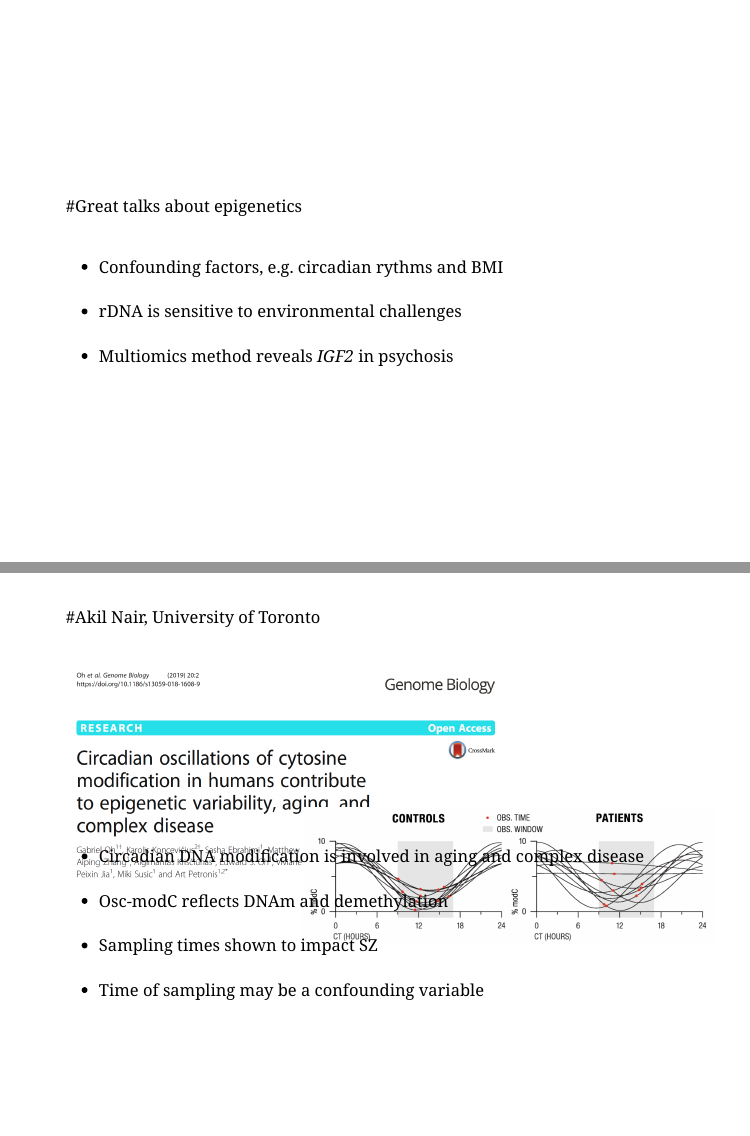
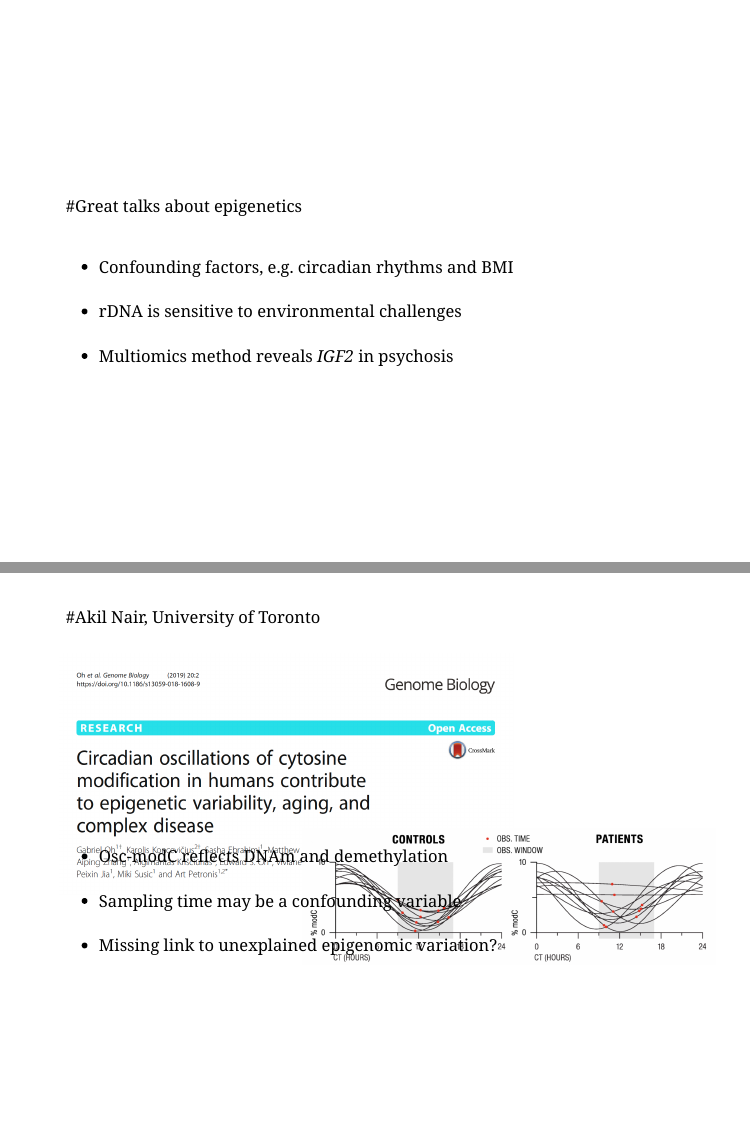
Before and after one commit to jonellevillar/Martens_meeting, an R Markdown document (Martens_meeting_Jan13.Rmd): pages 3 and 4 of 12, joined at a grey line. The pictures show the slides in the output file Martens_meeting_Jan13.html that the author committed with the source; the slides are laid out offline by our stand-in for remark.js, each with all of its steps uncovered, in fonts that may differ from those the slides ask for, and without slide numbers, shadows or browser add-ons; a font, style sheet, LaTeX package, included part or bibliography that could not be used is replaced or left out.

Commit message:
osc-modC

```diff
--- a/Martens_meeting_Jan13.Rmd
+++ b/Martens_meeting_Jan13.Rmd
@@ -32,7 +32,7 @@ class: middle, left
 #Great talks about epigenetics<br /> <br />
 
 .Large[
--  Confounding factors, e.g. circadian rythms and BMI<br /> <br />
+-  Confounding factors, e.g. circadian rhythms and BMI<br /> <br />
 -  rDNA is sensitive to environmental challenges<br /> <br />
 -  Multiomics method reveals *IGF2* in psychosis
 ]
@@ -49,10 +49,9 @@ class: Center, top
 
 
 .large[
--  Circadian DNA modification is involved in aging and complex disease<br /> <br />
 -  Osc-modC reflects DNAm and demethylation<br /> <br />
--  Sampling times shown to impact SZ<br /> <br />
--  Time of sampling may be a confounding variable]
+-  Sampling time may be a confounding variable<br /> <br />
+-  Missing link to unexplained epigenomic variation?]
 
 ---
 background-image: url(img/BMI.png)
```
Also changed, not shown: Martens_meeting_Jan13.html, Martens_meeting_Jan13.Rmd (2 more changed lines).
